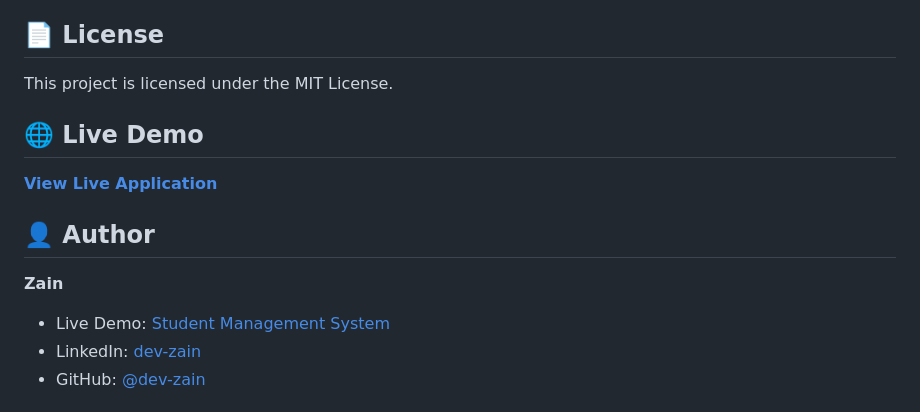
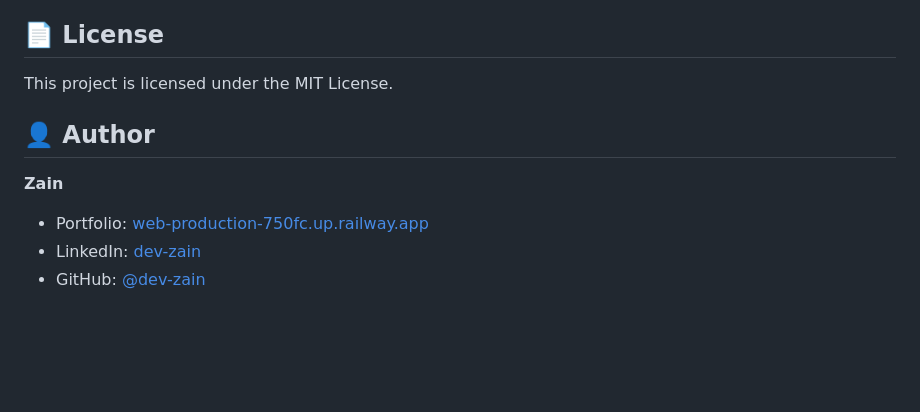
Before and after one commit to dev-zain/student_management, a Markdown page: README.md, the part around the change. GitHub-like rendering; blank space fills up the shorter version.

Commit message:
Fix README: Railway link is portfolio, not live demo

```diff
--- a/README.md
+++ b/README.md
@@ -194,14 +194,10 @@ Use the provided `Dockerfile` for containerized deployment.
 
 This project is licensed under the MIT License.
 
-## 🌐 Live Demo
-
-**[View Live Application](https://web-production-750fc.up.railway.app/)**
-
 ## 👤 Author
 
 **Zain**
-- Live Demo: [Student Management System](https://web-production-750fc.up.railway.app/)
+- Portfolio: [web-production-750fc.up.railway.app](https://web-production-750fc.up.railway.app/)
 - LinkedIn: [dev-zain](https://www.linkedin.com/in/dev-zain/)
 - GitHub: [@dev-zain](https://github.com/dev-zain)
 
```
